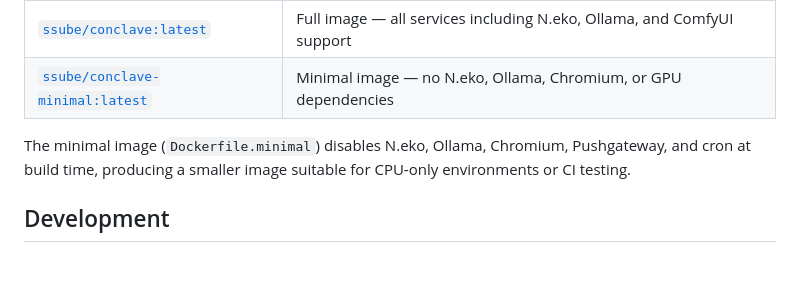
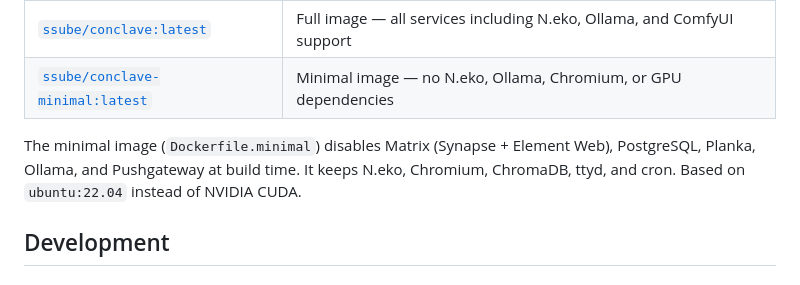
Before and after one commit to ssube/conclave, a Markdown page: README.md, the part around the change. Rendered like a GitHub page.

Commit message:
Fix minimal image description in README to list correct disabled services
Co-Authored-By: Claude Opus 4.6 <noreply@anthropic.com>

```diff
--- a/README.md
+++ b/README.md
@@ -253,7 +253,7 @@ Pre-built images are available on Docker Hub:
 | [`ssube/conclave:latest`](https://hub.docker.com/r/ssube/conclave) | Full image — all services including N.eko, Ollama, and ComfyUI support |
 | [`ssube/conclave-minimal:latest`](https://hub.docker.com/r/ssube/conclave-minimal) | Minimal image — no N.eko, Ollama, Chromium, or GPU dependencies |
 
-The minimal image (`Dockerfile.minimal`) disables N.eko, Ollama, Chromium, Pushgateway, and cron at build time, producing a smaller image suitable for CPU-only environments or CI testing.
+The minimal image (`Dockerfile.minimal`) disables Matrix (Synapse + Element Web), PostgreSQL, Planka, Ollama, and Pushgateway at build time. It keeps N.eko, Chromium, ChromaDB, ttyd, and cron. Based on `ubuntu:22.04` instead of NVIDIA CUDA.
 
 ## Development
 
```
